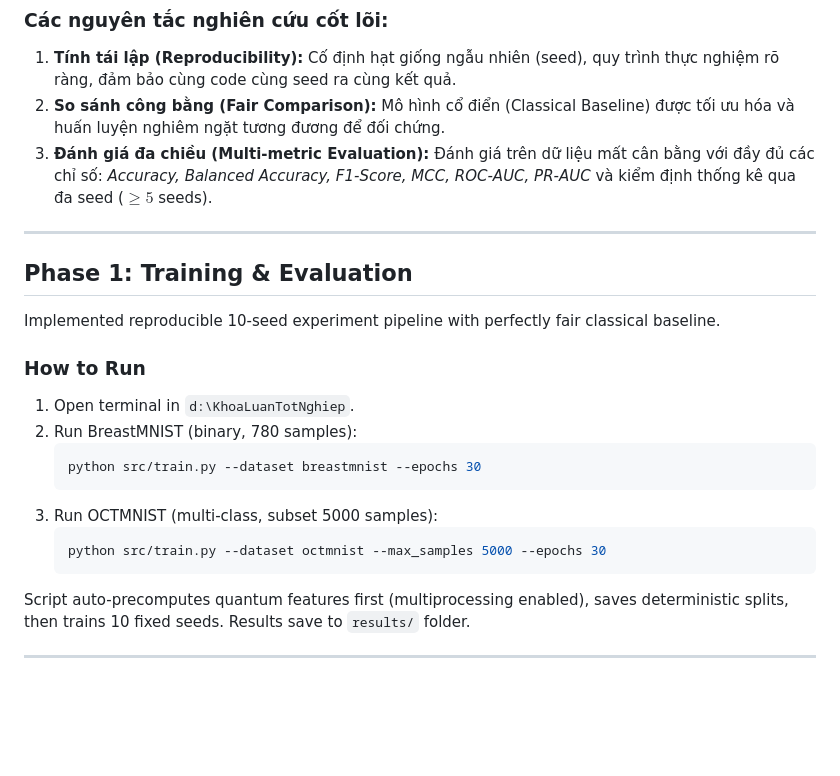
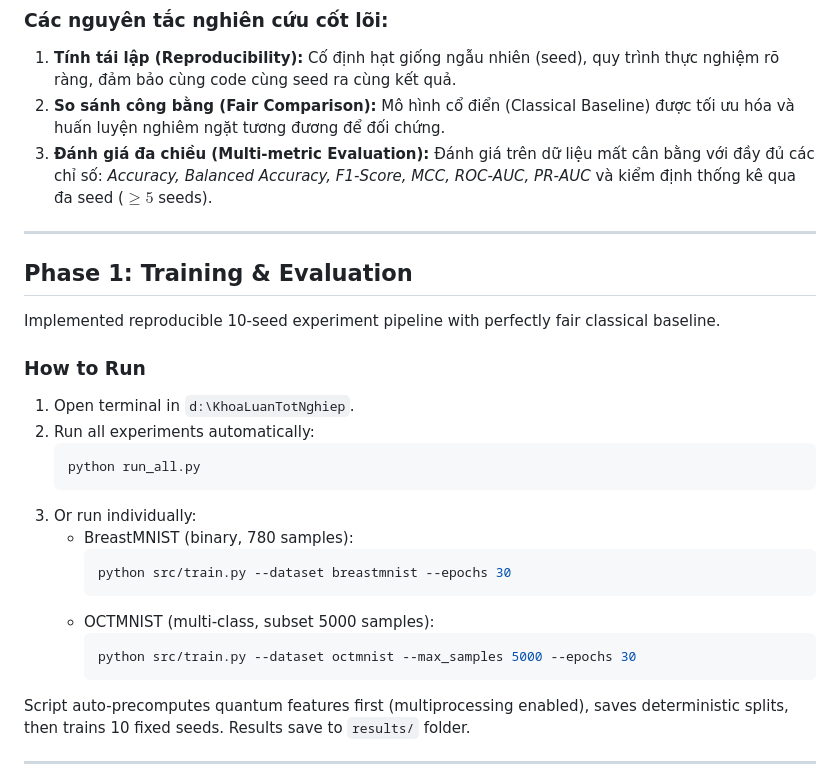
Before and after one commit to NamIsStudyingCE/Quanvolution, a Markdown page: README.md, the part around one of its changes. Rendered like a GitHub page; blank space fills up the shorter version.

````diff
--- a/README.md
+++ b/README.md
@@ -10,7 +10,7 @@ Dự án tập trung vào việc áp dụng kiến trúc **Quanvolutional Neural
 ### Các nguyên tắc nghiên cứu cốt lõi:
 1. **Tính tái lập (Reproducibility):** Cố định hạt giống ngẫu nhiên (seed), quy trình thực nghiệm rõ ràng, đảm bảo cùng code cùng seed ra cùng kết quả.
 2. **So sánh công bằng (Fair Comparison):** Mô hình cổ điển (Classical Baseline) được tối ưu hóa và huấn luyện nghiêm ngặt tương đương để đối chứng.
-3. **Đánh giá đa chiều (Multi-metric Evaluation):** Đánh giá trên dữ liệu mất cân bằng với đầy đủ các chỉ số: *Accuracy, Balanced Accuracy, F1-Score, MCC, ROC-AUC, PR-AUC* và kiểm định thống kê qua đa seed ($\ge 5$ seeds).
+3. **Đánh giá đa chiều (Multi-metric Evaluation):** Đánh giá trên dữ liệu mất cân bằng với đầy đủ các chỉ số: *Accuracy, Balanced Accuracy, F1-Score, MCC, ROC-AUC, PR-AUC* và kiểm định thống kê qua đa seed ($\geq 5$ seeds).
 
 ---
 
@@ -21,14 +21,19 @@ Implemented reproducible 10-seed experiment pipeline with perfectly fair classic
 ### How to Run
 
 1. Open terminal in `d:\KhoaLuanTotNghiep`.
-2. Run BreastMNIST (binary, 780 samples):
+2. Run all experiments automatically:
    ```bash
-   python src/train.py --dataset breastmnist --epochs 30
+   python run_all.py
    ```
-3. Run OCTMNIST (multi-class, subset 5000 samples):
-   ```bash
-   python src/train.py --dataset octmnist --max_samples 5000 --epochs 30
-   ```
+3. Or run individually:
+   - BreastMNIST (binary, 780 samples):
+     ```bash
+     python src/train.py --dataset breastmnist --epochs 30
+     ```
+   - OCTMNIST (multi-class, subset 5000 samples):
+     ```bash
+     python src/train.py --dataset octmnist --max_samples 5000 --epochs 30
+     ```
 
 Script auto-precomputes quantum features first (multiprocessing enabled), saves deterministic splits, then trains 10 fixed seeds. Results save to `results/` folder.
 
````
Also changed, not shown: other parts of README.md (+1 -1 lines), docs/theory_summary.md (+19 -7 lines).
